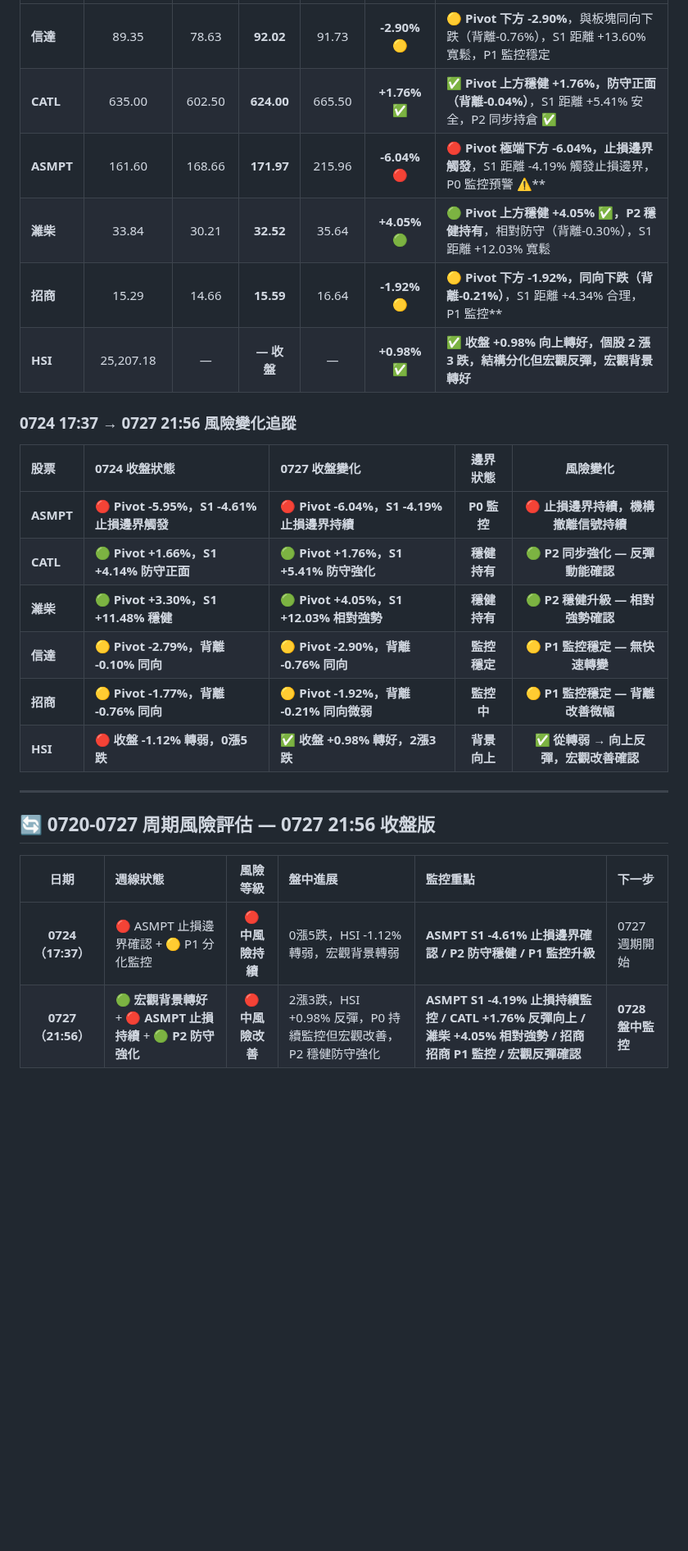
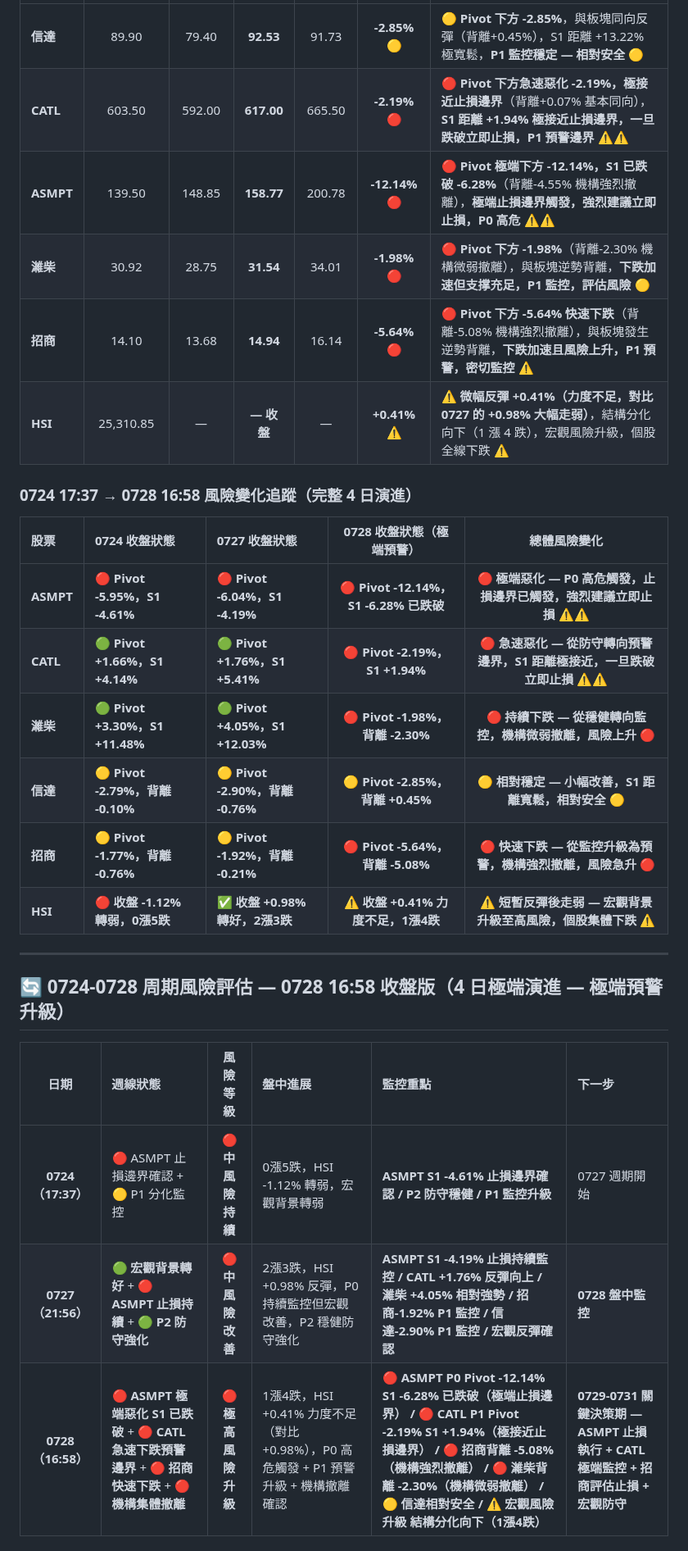
Before and after one commit to horae-git/gitHorae, a Markdown page: 七月流星觀察/四引擎-流星週0727至0731.md, the part around one of its changes. Shown at 82% size. GitHub-like rendering; blank space fills up the shorter version.

```diff
--- a/七月流星觀察/四引擎-流星週0727至0731.md
+++ b/七月流星觀察/四引擎-流星週0727至0731.md
@@ -38,28 +38,29 @@
 | :-------- | :------------: | :-----------: | :-----------: | :-----------: | :-----------: | :------------------------------------------------------- |
-| **信達**    |     89.35      |     78.63     |   **92.02**   |     91.73     | **-2.90%** 🟡  | 🟡 **Pivot 下方 -2.90%**，與板塊同向下跌（背離-0.76%），S1 距離 +13.60% 寬鬆，P1 監控穩定            |
-| **CATL**  |     635.00     |    602.50     |  **624.00**   |    665.50     | **+1.76%** ✅ | ✅ **Pivot 上方穩健 +1.76%，防守正面（背離-0.04%）**，S1 距離 +5.41% 安全，P2 同步持倉 ✅ |
-| **ASMPT** |     161.60     |    168.66     |  **171.97**   |    215.96     | **-6.04%** 🔴 | 🔴 **Pivot 極端下方 -6.04%，止損邊界觸發**，S1 距離 -4.19% 觸發止損邊界，P0 監控預警 ⚠️** |
-| **濰柴**    |     33.84      |     30.21     |   **32.52**   |     35.64     | **+4.05%** 🟢 | 🟢 **Pivot 上方穩健 +4.05% ✅，P2 穩健持有**，相對防守（背離-0.30%），S1 距離 +12.03% 寬鬆     |
-| **招商**    |     15.29      |     14.66     |   **15.59**   |     16.64     | **-1.92%** 🟡 | 🟡 **Pivot 下方 -1.92%，同向下跌（背離-0.21%）**，S1 距離 +4.34% 合理，P1 監控** |
-| **HSI**   |   25,207.18    |      —        | **— 收盤**    |       —       | **+0.98%** ✅ | ✅ **收盤 +0.98% 向上轉好，個股 2 漲 3 跌，結構分化但宏觀反彈，宏觀背景轉好** |
+| **信達**    |     89.90      |     79.40     |   **92.53**   |     91.73     | **-2.85%** 🟡  | 🟡 **Pivot 下方 -2.85%**，與板塊同向反彈（背離+0.45%），S1 距離 +13.22% 極寬鬆，**P1 監控穩定 — 相對安全** 🟡           |
+| **CATL**  |    603.50      |    592.00     |  **617.00**   |    665.50     | **-2.19%** 🔴 | 🔴 **Pivot 下方急速惡化 -2.19%，極接近止損邊界**（背離+0.07% 基本同向），**S1 距離 +1.94% 極接近止損邊界，一旦跌破立即止損，P1 預警邊界** ⚠️⚠️ |
+| **ASMPT** |    139.50      |    148.85     |  **158.77**   |    200.78     | **-12.14%** 🔴 | 🔴 **Pivot 極端下方 -12.14%，S1 已跌破 -6.28%**（背離-4.55% 機構強烈撤離），**極端止損邊界觸發，強烈建議立即止損，P0 高危** ⚠️⚠️ |
+| **濰柴**    |     30.92      |     28.75     |   **31.54**   |     34.01     | **-1.98%** 🔴 | 🔴 **Pivot 下方 -1.98%**（背離-2.30% 機構微弱撤離），與板塊逆勢背離，**下跌加速但支撑充足，P1 監控，評估風險** 🟡 |
+| **招商**    |     14.10      |     13.68     |   **14.94**   |     16.14     | **-5.64%** 🔴 | 🔴 **Pivot 下方 -5.64% 快速下跌**（背離-5.08% 機構強烈撤離），與板塊發生逆勢背離，**下跌加速且風險上升，P1 預警，密切監控** ⚠️ |
+| **HSI**   |   25,310.85    |      —        | **— 收盤**    |       —       | **+0.41%** ⚠️ | ⚠️ **微幅反彈 +0.41%（力度不足，對比 0727 的 +0.98% 大幅走弱）**，結構分化向下（1 漲 4 跌），宏觀風險升級，個股全線下跌 ⚠️ |
 
-### **0724 17:37 → 0727 21:56 風險變化追蹤**
+### **0724 17:37 → 0728 16:58 風險變化追蹤（完整 4 日演進）**
 
-| 股票        | 0724 收盤狀態                       | 0727 收盤變化                                | **邊界狀態**  |          **風險變化**          |
+| 股票        | 0724 收盤狀態                       | 0727 收盤狀態                                | **0728 收盤狀態（極端預警）**  |          **總體風險變化**          |
 | :-------- | :------------------------------ | :--------------------------------------- | :-------: | :------------------------: |
-| **ASMPT** | 🔴 **Pivot -5.95%，S1 -4.61% 止損邊界觸發** | 🔴 **Pivot -6.04%，S1 -4.19% 止損邊界持續** | **P0 監控** | **🔴 止損邊界持續，機構撤離信號持續** |
-| **CATL**  | 🟢 **Pivot +1.66%，S1 +4.14% 防守正面** | 🟢 **Pivot +1.76%，S1 +5.41% 防守強化**   | **穩健持有**  | **🟢 P2 同步強化 — 反彈動能確認** |
-| **濰柴**    | 🟢 **Pivot +3.30%，S1 +11.48% 穩健**    | 🟢 **Pivot +4.05%，S1 +12.03% 相對強勢**    | **穩健持有**  | **🟢 P2 穩健升級 — 相對強勢確認**     |
-| **信達**    | 🟡 **Pivot -2.79%，背離 -0.10% 同向**      | 🟡 **Pivot -2.90%，背離 -0.76% 同向**     | **監控穩定**  | **🟡 P1 監控穩定 — 無快速轉變**     |
-| **招商**    | 🟡 **Pivot -1.77%，背離 -0.76% 同向** | 🟡 **Pivot -1.92%，背離 -0.21% 同向微弱** | **監控中**  | **🟡 P1 監控穩定 — 背離改善微幅**   |
-| **HSI**   | 🔴 **收盤 -1.12% 轉弱，0漲5跌**     | ✅ **收盤 +0.98% 轉好，2漲3跌**         | **背景向上**  | **✅ 從轉弱 → 向上反彈，宏觀改善確認** |
+| **ASMPT** | 🔴 **Pivot -5.95%，S1 -4.61%** | 🔴 **Pivot -6.04%，S1 -4.19%** | **🔴 Pivot -12.14%，S1 -6.28% 已跌破** | **🔴 極端惡化 — P0 高危觸發，止損邊界已觸發，強烈建議立即止損** ⚠️⚠️ |
+| **CATL**  | 🟢 **Pivot +1.66%，S1 +4.14%** | 🟢 **Pivot +1.76%，S1 +5.41%** | **🔴 Pivot -2.19%，S1 +1.94%** | **🔴 急速惡化 — 從防守轉向預警邊界，S1 距離極接近，一旦跌破立即止損** ⚠️⚠️ |
+| **濰柴**    | 🟢 **Pivot +3.30%，S1 +11.48%** | 🟢 **Pivot +4.05%，S1 +12.03%** | **🔴 Pivot -1.98%，背離 -2.30%** | **🔴 持續下跌 — 從穩健轉向監控，機構微弱撤離，風險上升** 🔴 |
+| **信達**    | 🟡 **Pivot -2.79%，背離 -0.10%** | 🟡 **Pivot -2.90%，背離 -0.76%** | **🟡 Pivot -2.85%，背離 +0.45%** | **🟡 相對穩定 — 小幅改善，S1 距離寬鬆，相對安全** 🟡 |
+| **招商**    | 🟡 **Pivot -1.77%，背離 -0.76%** | 🟡 **Pivot -1.92%，背離 -0.21%** | **🔴 Pivot -5.64%，背離 -5.08%** | **🔴 快速下跌 — 從監控升級為預警，機構強烈撤離，風險急升** 🔴 |
+| **HSI**   | 🔴 **收盤 -1.12% 轉弱，0漲5跌** | ✅ **收盤 +0.98% 轉好，2漲3跌** | **⚠️ 收盤 +0.41% 力度不足，1漲4跌** | **⚠️ 短暫反彈後走弱 — 宏觀背景升級至高風險，個股集體下跌** ⚠️ |
 
 ---
 
-## 🔄 **0720-0727 周期風險評估 — 0727 21:56 收盤版**
+## 🔄 **0724-0728 周期風險評估 — 0728 16:58 收盤版（4 日極端演進 — 極端預警升級）**
 
 |       日期        | 週線狀態             |    風險等級     | 盤中進展                                  | 監控重點                                      | 下一步               |
 | :-------------: | :--------------- | :---------: | :------------------------------------ | :---------------------------------------- | :---------------- |
 |  **0724（17:37）**   | 🔴 ASMPT 止損邊界確認 + 🟡 P1 分化監控   |  🔴 **中風險持續**  | 0漲5跌，HSI -1.12% 轉弱，宏觀背景轉弱               | **ASMPT S1 -4.61% 止損邊界確認 / P2 防守穩健 / P1 監控升級**                           | 0727 週期開始            |
-|  **0727（21:56）**   | 🟢 **宏觀背景轉好** + 🔴 **ASMPT 止損持續** + 🟢 **P2 防守強化**   | 🔴 **中風險改善** | 2漲3跌，HSI +0.98% 反彈，P0 持續監控但宏觀改善，P2 穩健防守強化  | **ASMPT S1 -4.19% 止損持續監控 / CATL +1.76% 反彈向上 / 濰柴 +4.05% 相對強勢 / 招商招商 P1 監控 / 宏觀反彈確認**  | **0728 盤中監控**      |
+|  **0727（21:56）**   | 🟢 **宏觀背景轉好** + 🔴 **ASMPT 止損持續** + 🟢 **P2 防守強化**   | 🔴 **中風險改善** | 2漲3跌，HSI +0.98% 反彈，P0 持續監控但宏觀改善，P2 穩健防守強化  | **ASMPT S1 -4.19% 止損持續監控 / CATL +1.76% 反彈向上 / 濰柴 +4.05% 相對強勢 / 招商-1.92% P1 監控 / 信達-2.90% P1 監控 / 宏觀反彈確認**  | **0728 盤中監控**      |
+|  **0728（16:58）**   | 🔴 **ASMPT 極端惡化 S1 已跌破** + 🔴 **CATL 急速下跌預警邊界** + 🔴 **招商快速下跌** + 🔴 **機構集體撤離**   | 🔴 **極高風險升級** | 1漲4跌，HSI +0.41% 力度不足（對比 +0.98%），P0 高危觸發 + P1 預警升級 + 機構撤離確認  | **🔴 ASMPT P0 Pivot -12.14% S1 -6.28% 已跌破（極端止損邊界） / 🔴 CATL P1 Pivot -2.19% S1 +1.94%（極接近止損邊界） / 🔴 招商背離 -5.08%（機構強烈撤離） / 🔴 濰柴背離 -2.30%（機構微弱撤離） / 🟡 信達相對安全 / ⚠️ 宏觀風險升級 結構分化向下（1漲4跌）** | **0729-0731 關鍵決策期 — ASMPT 止損執行 + CATL 極端監控 + 招商評估止損 + 宏觀防守** |
 
```
Also changed, not shown: other parts of 七月流星觀察/四引擎-流星週0727至0731.md (+41 -70 lines).
